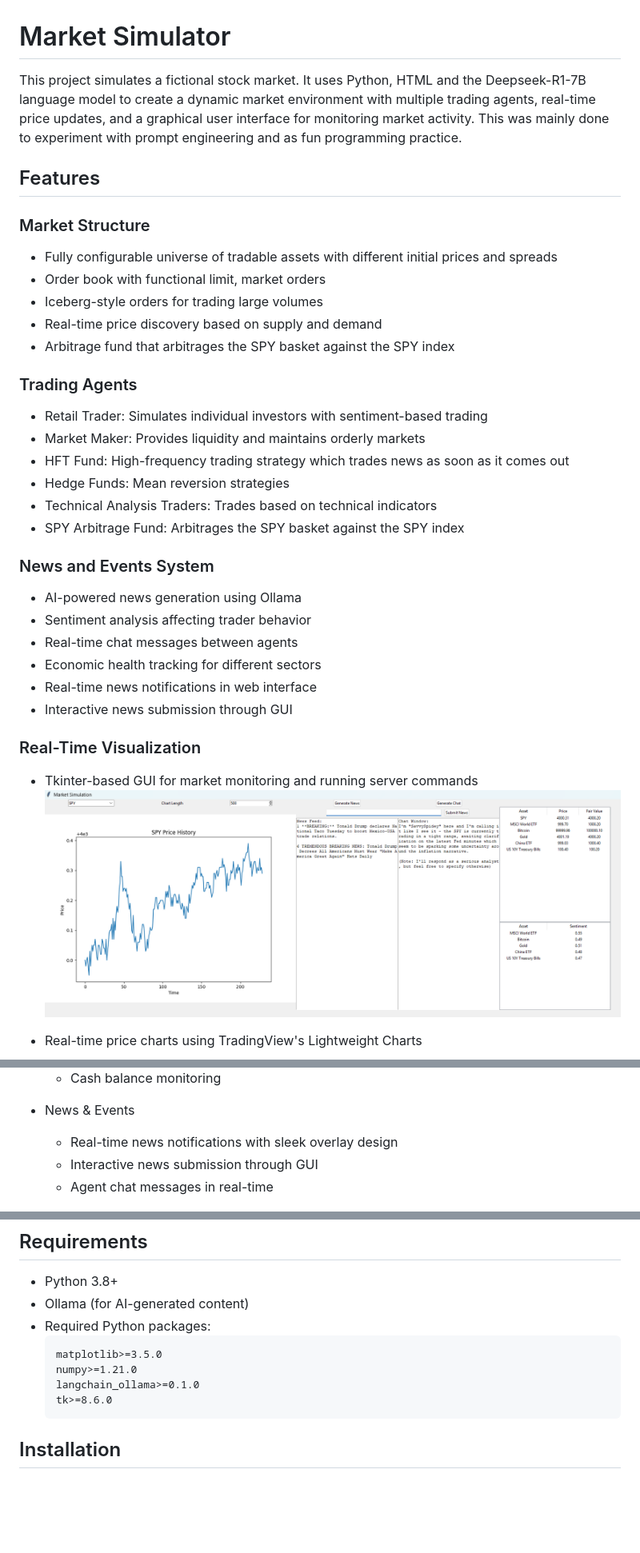
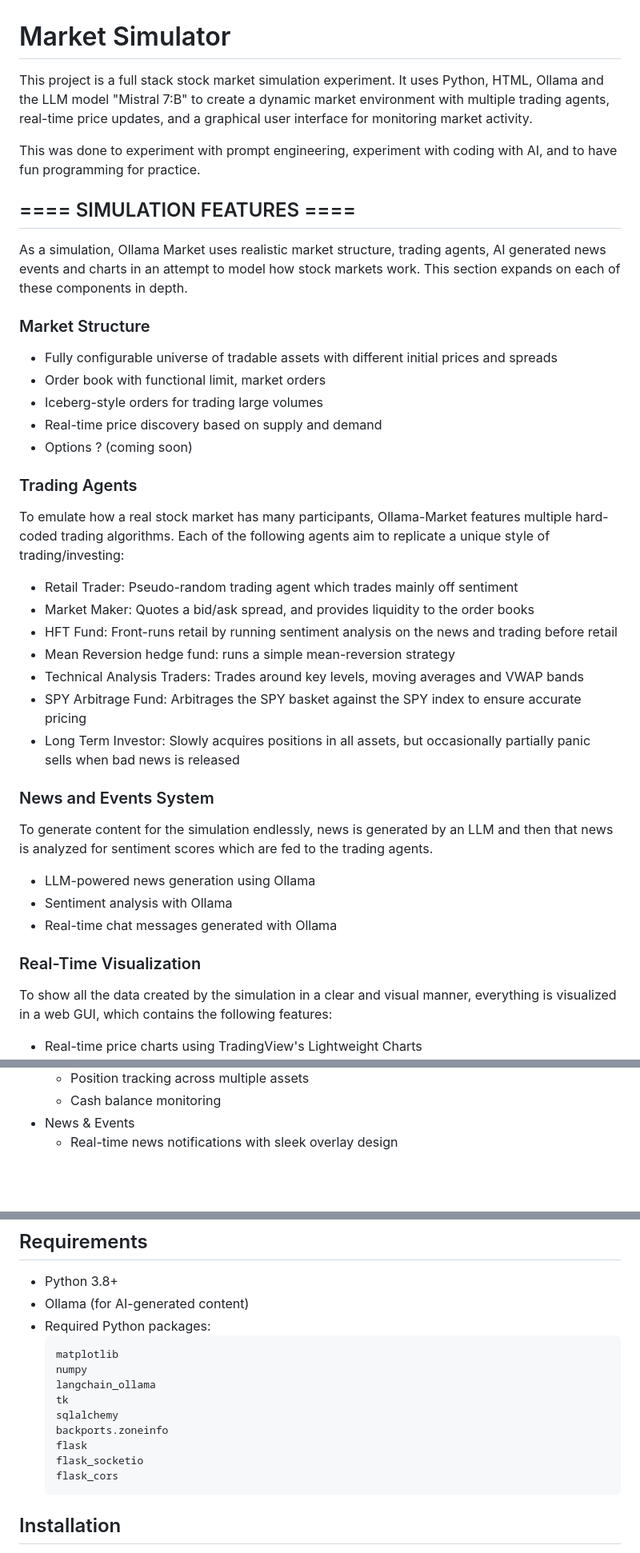
Before and after one commit to 23nicolaso/Ollama-Market, a Markdown page: README.md, 3 parts joined by grey strips. Shown: that part at 80% size. Rendered like a GitHub page; blank space fills up the shorter version.

````diff
--- a/README.md
+++ b/README.md
@@ -1,37 +1,40 @@
 # Market Simulator
 
-This project simulates a fictional stock market. It uses Python, HTML and the Deepseek-R1-7B language model to create a dynamic market environment with multiple trading agents, real-time price updates, and a graphical user interface for monitoring market activity.
-This was mainly done to experiment with prompt engineering and as fun programming practice.
+This project is a full stack stock market simulation experiment. It uses Python, HTML, Ollama and the LLM model "Mistral 7:B" to create a dynamic market environment with multiple trading agents, real-time price updates, and a graphical user interface for monitoring market activity.
 
-## Features
+This was done to experiment with prompt engineering, experiment with coding with AI, and to have fun programming for practice.
+
+## ==== SIMULATION FEATURES ====
+As a simulation, Ollama Market uses realistic market structure, trading agents, AI generated news events and charts in an attempt to model how stock markets work.
+This section expands on each of these components in depth.
 
 ### Market Structure
 - Fully configurable universe of tradable assets with different initial prices and spreads
 - Order book with functional limit, market orders
 - Iceberg-style orders for trading large volumes
 - Real-time price discovery based on supply and demand
-- Arbitrage fund that arbitrages the SPY basket against the SPY index
+- Options ? (coming soon)
 
 ### Trading Agents
-- Retail Trader: Simulates individual investors with sentiment-based trading
-- Market Maker: Provides liquidity and maintains orderly markets
-- HFT Fund: High-frequency trading strategy which trades news as soon as it comes out
-- Hedge Funds: Mean reversion strategies
-- Technical Analysis Traders: Trades based on technical indicators
-- SPY Arbitrage Fund: Arbitrages the SPY basket against the SPY index
+To emulate how a real stock market has many participants, Ollama-Market features multiple hard-coded trading algorithms.
+Each of the following agents aim to replicate a unique style of trading/investing:
+- Retail Trader: Pseudo-random trading agent which trades mainly off sentiment
+- Market Maker: Quotes a bid/ask spread, and provides liquidity to the order books
+- HFT Fund: Front-runs retail by running sentiment analysis on the news and trading before retail
+- Mean Reversion hedge fund: runs a simple mean-reversion strategy
+- Technical Analysis Traders: Trades around key levels, moving averages and VWAP bands
+- SPY Arbitrage Fund: Arbitrages the SPY basket against the SPY index to ensure accurate pricing
+- Long Term Investor: Slowly acquires positions in all assets, but occasionally partially panic sells when bad news is released
 
 ### News and Events System
-- AI-powered news generation using Ollama
-- Sentiment analysis affecting trader behavior
-- Real-time chat messages between agents
-- Economic health tracking for different sectors
-- Real-time news notifications in web interface
-- Interactive news submission through GUI
+To generate content for the simulation endlessly, news is generated by an LLM and then that news is analyzed for sentiment scores which are fed to the trading agents.
+- LLM-powered news generation using Ollama
+- Sentiment analysis with Ollama
+- Real-time chat messages generated with Ollama
 
 ### Real-Time Visualization
-- Tkinter-based GUI for market monitoring and running server commands
-![TKINTERGUI](https://github.com/23nicolaso/Ollama-Market/blob/main/Refactored-Version/images/Screenshot%20(219).png)
-
+To show all the data created by the simulation in a clear and visual manner, everything is visualized in a web GUI,
+which contains the following features:
 - Real-time price charts using TradingView's Lightweight Charts
   - Interactive OHLC candlestick charts
   - 10-second candle intervals
@@ -48,8 +51,6 @@ This was mainly done to experiment with prompt engineering and as fun programmin
   - Cash balance monitoring
 - News & Events
   - Real-time news notifications with sleek overlay design
-  - Interactive news submission through GUI
-  - Agent chat messages in real-time
 
 ![TRADINGCHART](https://github.com/23nicolaso/Ollama-Market/blob/main/Refactored-Version/images/Screenshot%20(250).png)
 ![DEPTHOFMARKET](https://github.com/23nicolaso/Ollama-Market/blob/main/Refactored-Version/images/Screenshot%20(249).png)
@@ -61,10 +66,15 @@ This was mainly done to experiment with prompt engineering and as fun programmin
 - Ollama (for AI-generated content)
 - Required Python packages:
   ```
-  matplotlib>=3.5.0
-  numpy>=1.21.0
-  langchain_ollama>=0.1.0
-  tk>=8.6.0
+  matplotlib
+  numpy
+  langchain_ollama
+  tk
+  sqlalchemy
+  backports.zoneinfo
+  flask
+  flask_socketio
+  flask_cors
   ```
 
 ## Installation
````
Also changed, not shown: other parts of README.md (+19 -16 lines).
